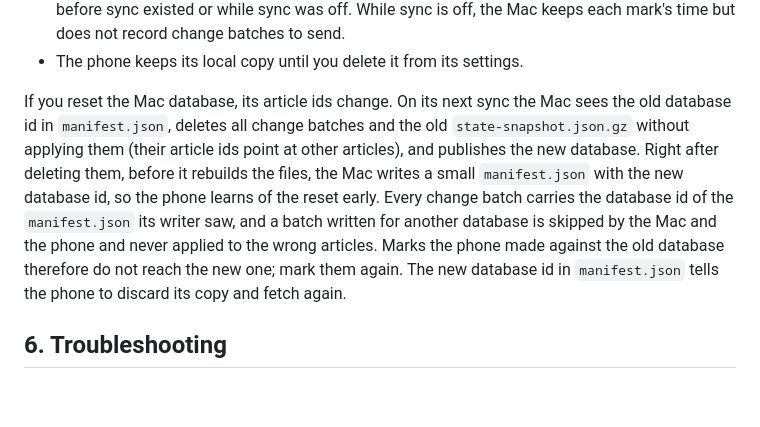
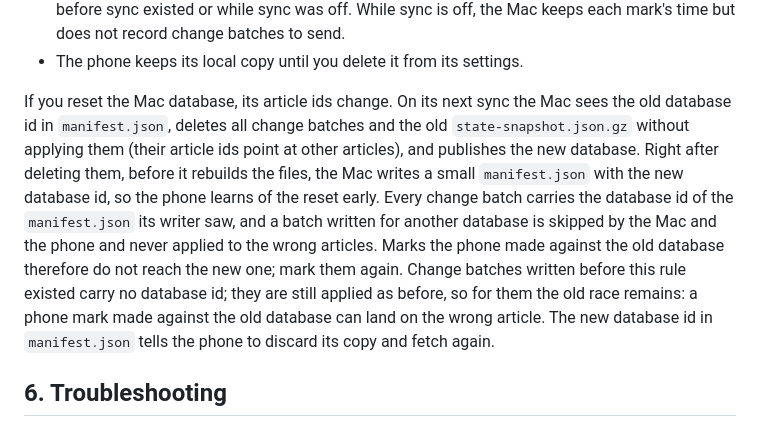
Before and after one commit to kousuke-takeuchi/InfoDesk, a Markdown page: docs/12-cloud-sync.md, the part around the change. Rendered like a GitHub page; blank space fills up the shorter version.

Commit message:
docs: ops files without a database id are still applied

```diff
--- a/docs/12-cloud-sync.md
+++ b/docs/12-cloud-sync.md
@@ -101,7 +101,7 @@ Retention:
 - The first sync, and the first sync after you turn "同期する" on again, always writes `state-snapshot.json.gz`. It carries the read and starred marks you set before, including marks set before sync existed or while sync was off. While sync is off, the Mac keeps each mark's time but does not record change batches to send.
 - The phone keeps its local copy until you delete it from its settings.
 
-If you reset the Mac database, its article ids change. On its next sync the Mac sees the old database id in `manifest.json`, deletes all change batches and the old `state-snapshot.json.gz` without applying them (their article ids point at other articles), and publishes the new database. Right after deleting them, before it rebuilds the files, the Mac writes a small `manifest.json` with the new database id, so the phone learns of the reset early. Every change batch carries the database id of the `manifest.json` its writer saw, and a batch written for another database is skipped by the Mac and the phone and never applied to the wrong articles. Marks the phone made against the old database therefore do not reach the new one; mark them again. The new database id in `manifest.json` tells the phone to discard its copy and fetch again.
+If you reset the Mac database, its article ids change. On its next sync the Mac sees the old database id in `manifest.json`, deletes all change batches and the old `state-snapshot.json.gz` without applying them (their article ids point at other articles), and publishes the new database. Right after deleting them, before it rebuilds the files, the Mac writes a small `manifest.json` with the new database id, so the phone learns of the reset early. Every change batch carries the database id of the `manifest.json` its writer saw, and a batch written for another database is skipped by the Mac and the phone and never applied to the wrong articles. Marks the phone made against the old database therefore do not reach the new one; mark them again. Change batches written before this rule existed carry no database id; they are still applied as before, so for them the old race remains: a phone mark made against the old database can land on the wrong article. The new database id in `manifest.json` tells the phone to discard its copy and fetch again.
 
 ## 6. Troubleshooting
 
```
Also changed, not shown: docs/12-cloud-sync.ja.md (+1 -1 lines).
